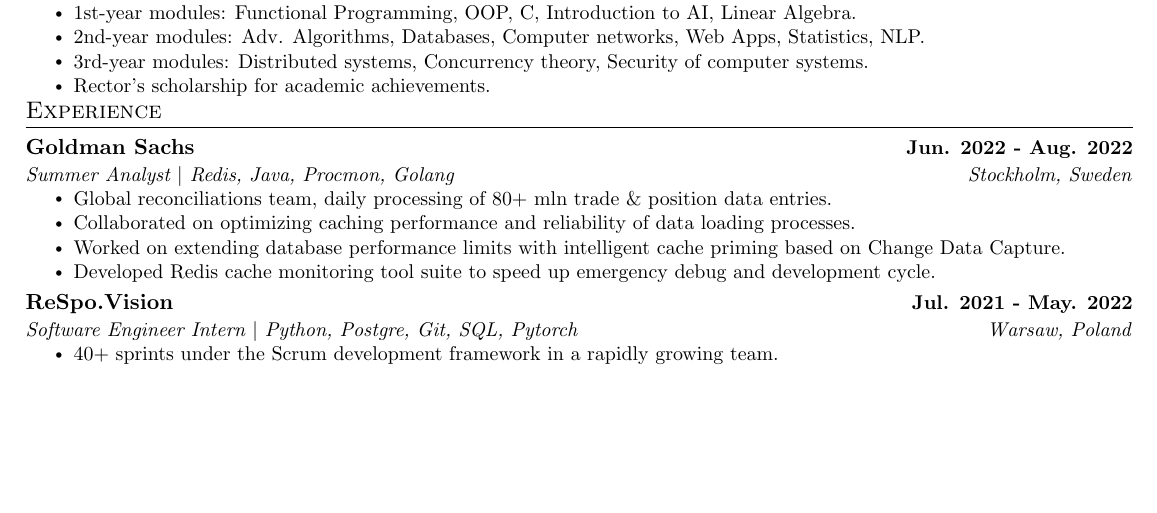
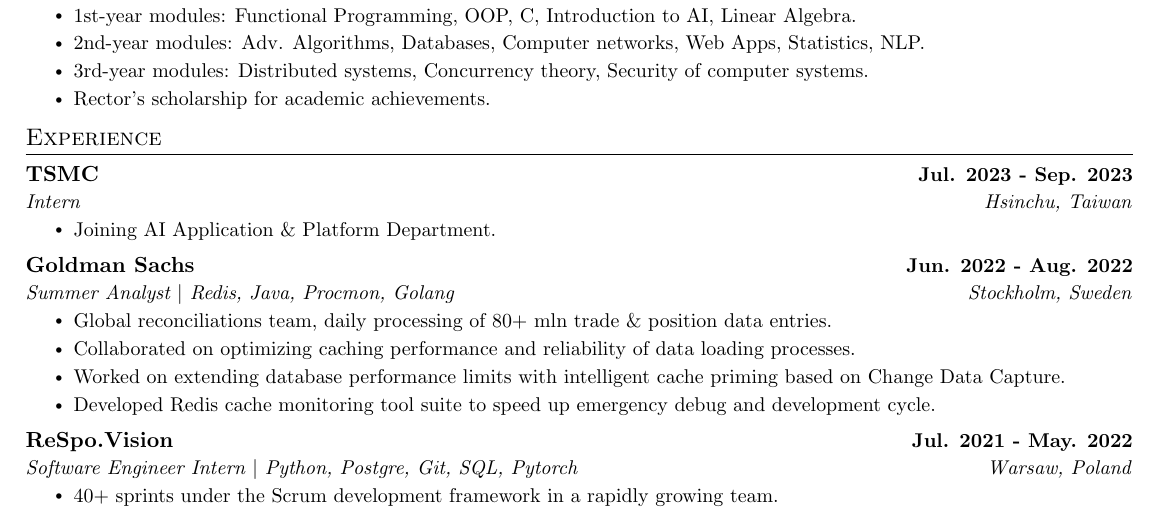
Before and after one commit to aderylo/resume, a LaTeX document (All/main.tex): part of page 1 of 2, cut so that both start at the same text, the shorter picture padded with empty space. Compiled offline with pdfLaTeX.

Commit message:
Add incoming tsmc intership

```diff
--- a/All/main.tex
+++ b/All/main.tex
@@ -155,6 +155,13 @@
 \resumeSubHeadingListStart
 
 \resumeSubheading
+{TSMC}{Jul. 2023 - Sep. 2023}
+{Intern}{Hsinchu, Taiwan}
+\resumeItemListStart
+\resumeItem{Joining AI Application \& Platform Department.}
+\resumeItemListEnd
+
+\resumeSubheading
 {Goldman Sachs}{Jun. 2022 - Aug. 2022}
 {Summer Analyst $|$ Redis, Java, Procmon, Golang }{Stockholm, Sweden}
 \resumeItemListStart
```
Also changed, not shown: All/main.pdf.
